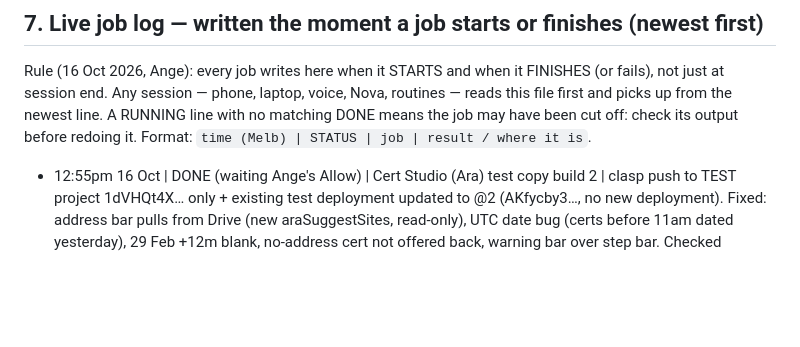
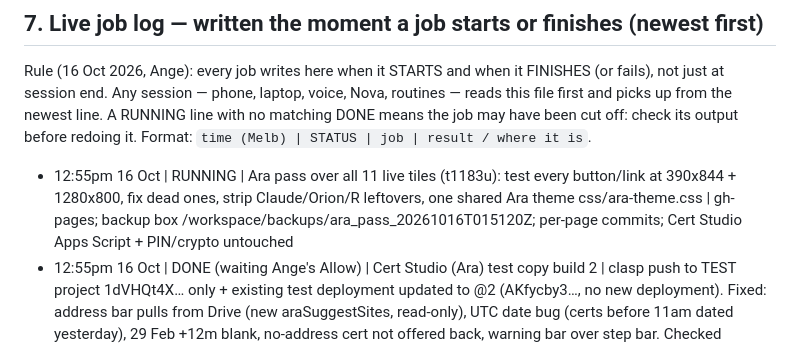
Before and after one commit to rpcs111/realm-apps, a Markdown page: HANDOFF.md, the part around the change. GitHub-like rendering; blank space fills up the shorter version.

Commit message:
HANDOFF §7: Ara pass over all tiles RUNNING (t1183u). Prior blob 26aa353

```diff
--- a/HANDOFF.md
+++ b/HANDOFF.md
@@ -104,6 +104,7 @@ Backup first: box `backups/handover_20261016_0915/` (HANDOVER.md, CHASE_DRAFT.md
 
 Rule (16 Oct 2026, Ange): every job writes here when it STARTS and when it FINISHES (or fails), not just at session end. Any session — phone, laptop, voice, Nova, routines — reads this file first and picks up from the newest line. A RUNNING line with no matching DONE means the job may have been cut off: check its output before redoing it. Format: `time (Melb) | STATUS | job | result / where it is`.
 
+- 12:55pm 16 Oct | RUNNING | Ara pass over all 11 live tiles (t1183u): test every button/link at 390x844 + 1280x800, fix dead ones, strip Claude/Orion/R leftovers, one shared Ara theme css/ara-theme.css | gh-pages; backup box /workspace/backups/ara_pass_20261016T015120Z; per-page commits; Cert Studio Apps Script + PIN/crypto untouched
 - 12:55pm 16 Oct | DONE (waiting Ange's Allow) | Cert Studio (Ara) test copy build 2 | clasp push to TEST project 1dVHQt4X… only + existing test deployment updated to @2 (AKfycby3…, no new deployment). Fixed: address bar pulls from Drive (new araSuggestSites, read-only), UTC date bug (certs before 11am dated yesterday), 29 Feb +12m blank, no-address cert not offered back, warning bar over step bar. Checked undo/redo, save/filing name+folder, 12-month redo, two tabs, autosave, PDF: 22/22 local harness + 7/7 server unit. curl: test link 403 'Access denied' until info@ opens it once and presses Allow; live v6 AKfycbwFil… 200, untouched. Notes: box /workspace/certstudio_ara_v2/CHANGES.md; backup /workspace/backups/certstudio_test_20261016_121711/. Nothing sent.
 - 12:51pm 16 Oct | WAITING ANGE | Google Tasks → Notes live copy (t1170u) | script created + pushed + web app deployed @1 (REALM TASKS SYNC (Ara), editor https://script.google.com/d/1cOwVBFeHYsEDCwxqmr_rheJmK3tqhiALYqvfuEd13-rcr6OaYSQ8o-nn/edit). clasp run fails (NOT_FOUND); web app 'Access denied' until authorised. Ange: in editor run syncTasks → Allow, then installTrigger, then setupToken. Not synced yet; no trigger; Notes unchanged.
 - 12:44pm 16 Oct | DONE | App tiles: each Realm app installs as its own app (Notes, Search Studio, Flow Map, Cert Studio launcher, Queue, Mapper, Layers, ETA, Nova, Private, Realm Apps) | gh-pages 1a8b197..43677f3, Private icon 9e7e0bb, queue/mapper iPhone tags + ETA 7ac9744. Unique manifest ids, page-only scopes, icons as served files in pwa/ (inline data: icons made Android save a plain shortcut). Live Chrome install check: 0 errors on all, phone + laptop. Notes save/reopen test passed. Ange: remove old R tile, reinstall each from its page. Report: box /workspace/pwa_tiles/REPORT.md
```
